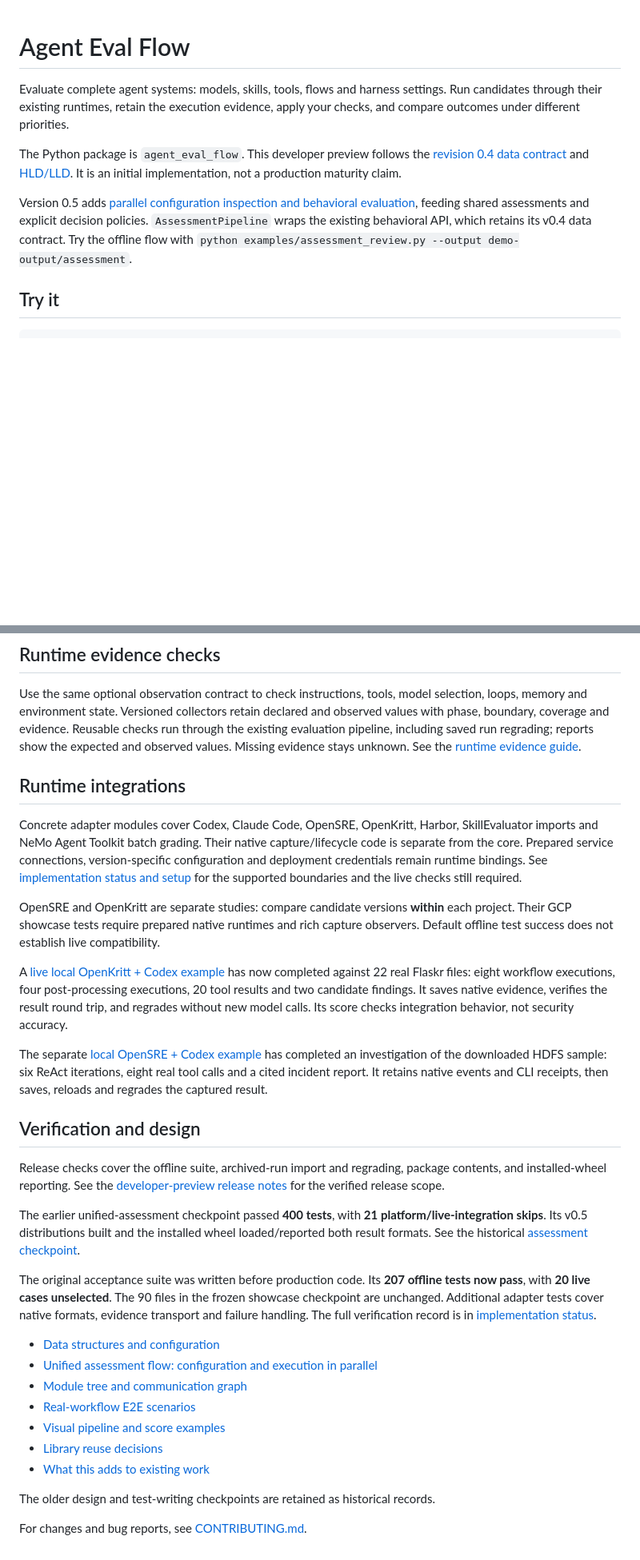
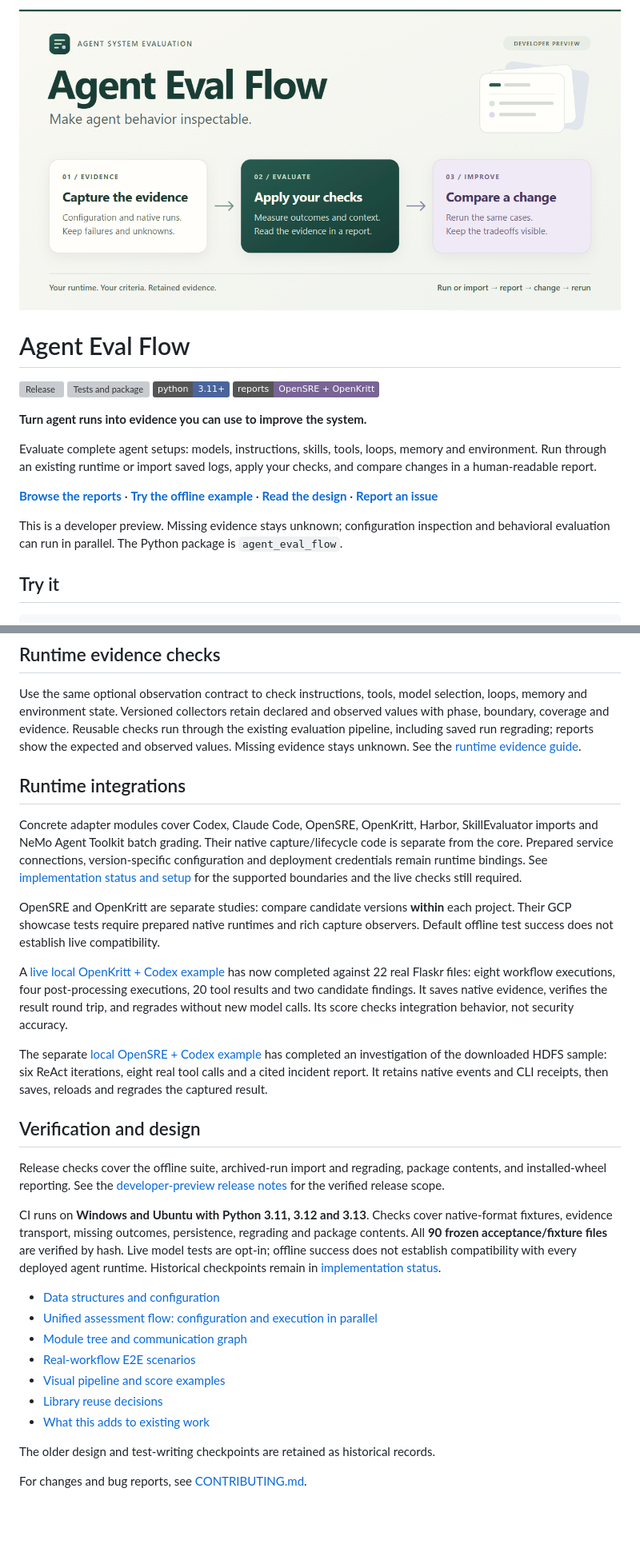
Before and after one commit to guybass/agent-eval-flow, a Markdown page: README.md, 2 parts joined by grey strips. Shown: that part at 80% size. Rendered like a GitHub page; pictures changed too: docs/assets/agent-eval-flow-banner.png (added); badges without logos; blank space fills up the shorter version; grey boxes are pictures that could not be loaded.

```diff
--- a/README.md
+++ b/README.md
@@ -1,19 +1,26 @@
+[![Agent Eval Flow — capture evidence, apply checks, compare a change](https://raw.githubusercontent.com/guybass/agent-eval-flow/main/docs/assets/agent-eval-flow-banner.png)](https://guybass.github.io/agent-eval-flow/)
+
 # Agent Eval Flow
 
-Evaluate complete agent systems: models, skills, tools, flows and harness settings.
-Run candidates through their existing runtimes, retain the execution evidence,
-apply your checks, and compare outcomes under different priorities.
+[![Release](https://img.shields.io/github/v/release/guybass/agent-eval-flow?include_prereleases&label=release&color=245c50)](https://github.com/guybass/agent-eval-flow/releases)
+[![Tests and package](https://github.com/guybass/agent-eval-flow/actions/workflows/tests.yml/badge.svg?branch=main)](https://github.com/guybass/agent-eval-flow/actions/workflows/tests.yml)
+[![Python 3.11+](https://img.shields.io/badge/python-3.11%2B-49659c?logo=python&logoColor=white)](https://github.com/guybass/agent-eval-flow/blob/main/pyproject.toml)
+[![Example reports](https://img.shields.io/badge/reports-OpenSRE%20%2B%20OpenKritt-786495)](https://guybass.github.io/agent-eval-flow/)
 
-The Python package is `agent_eval_flow`. This developer preview follows the
-[revision 0.4 data contract](docs/DATA_CONTRACT.md) and
-[HLD/LLD](docs/lld/README.md). It is an initial implementation, not a production
-maturity claim.
+**Turn agent runs into evidence you can use to improve the system.**
 
-Version 0.5 adds [parallel configuration inspection and behavioral
-evaluation](docs/implementation/unified_assessment.md), feeding shared assessments
-and explicit decision policies. `AssessmentPipeline` wraps the existing
-behavioral API, which retains its v0.4 data contract. Try the offline flow with
-`python examples/assessment_review.py --output demo-output/assessment`.
+Evaluate complete agent setups: models, instructions, skills, tools, loops,
+memory and environment. Run through an existing runtime or import saved logs,
+apply your checks, and compare changes in a human-readable report.
+
+**[Browse the reports](https://guybass.github.io/agent-eval-flow/)** ·
+**[Try the offline example](#try-it)** ·
+**[Read the design](https://github.com/guybass/agent-eval-flow/blob/main/docs/lld/README.md)** ·
+**[Report an issue](https://github.com/guybass/agent-eval-flow/issues)**
+
+This is a developer preview. Missing evidence stays unknown; configuration
+inspection and behavioral evaluation can run in parallel. The Python package
+is `agent_eval_flow`.
 
 ## Try it
 
@@ -140,22 +151,18 @@ package contents, and installed-wheel reporting. See the
 
-The earlier unified-assessment checkpoint passed **400 tests**, with **21
-platform/live-integration skips**. Its v0.5 distributions built and the installed
-wheel loaded/reported both result formats. See the historical
-[assessment checkpoint](docs/implementation/unified_assessment.md#verification-checkpoint).
+CI runs on **Windows and Ubuntu with Python 3.11, 3.12 and 3.13**. Checks cover
+native-format fixtures, evidence transport, missing outcomes, persistence,
+regrading and package contents. All **90 frozen acceptance/fixture files** are
+verified by hash. Live model tests are opt-in; offline success does not establish
+compatibility with every deployed agent runtime. Historical checkpoints remain
+in [implementation status](https://github.com/guybass/agent-eval-flow/blob/main/docs/IMPLEMENTATION.md).
 
-The original acceptance suite was written before production code. Its **207
-offline tests now pass**, with **20 live cases unselected**. The 90 files in the
-frozen showcase checkpoint are unchanged. Additional adapter tests cover native
-formats, evidence transport and failure handling. The full verification record
-is in [implementation status](docs/IMPLEMENTATION.md).
-
-- [Data structures and configuration](docs/DATA_CONTRACT.md)
-- [Unified assessment flow: configuration and execution in parallel](docs/UNIFIED_ASSESSMENT_FLOW.md)
-- [Module tree and communication graph](docs/lld/README.md)
-- [Real-workflow E2E scenarios](tests/e2e/SHOWCASE.md)
-- [Visual pipeline and score examples](docs/AGENT_EVAL_FLOW_VISION.md)
-- [Library reuse decisions](docs/INTEGRATION_DECISION.md)
-- [What this adds to existing work](docs/WHAT_AGENT_EVAL_FLOW_ADDS.md)
+- [Data structures and configuration](https://github.com/guybass/agent-eval-flow/blob/main/docs/DATA_CONTRACT.md)
+- [Unified assessment flow: configuration and execution in parallel](https://github.com/guybass/agent-eval-flow/blob/main/docs/UNIFIED_ASSESSMENT_FLOW.md)
+- [Module tree and communication graph](https://github.com/guybass/agent-eval-flow/blob/main/docs/lld/README.md)
+- [Real-workflow E2E scenarios](https://github.com/guybass/agent-eval-flow/blob/main/tests/e2e/SHOWCASE.md)
+- [Visual pipeline and score examples](https://github.com/guybass/agent-eval-flow/blob/main/docs/AGENT_EVAL_FLOW_VISION.md)
+- [Library reuse decisions](https://github.com/guybass/agent-eval-flow/blob/main/docs/INTEGRATION_DECISION.md)
+- [What this adds to existing work](https://github.com/guybass/agent-eval-flow/blob/main/docs/WHAT_AGENT_EVAL_FLOW_ADDS.md)
 
 The older design and test-writing checkpoints are retained as historical records.
 
```
Also changed, not shown: other parts of README.md (+16 -12 lines), .github/pull_request_template.md (added, +15 -0 lines), docs/RELEASE.md (+12 -7 lines), docs/implementation/pypi_publishing.md (added, +52 -0 lines), 13 other files.
